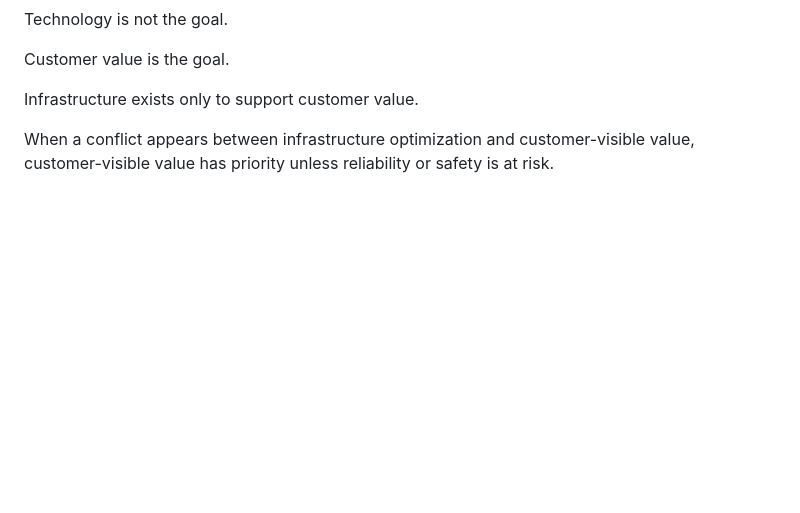
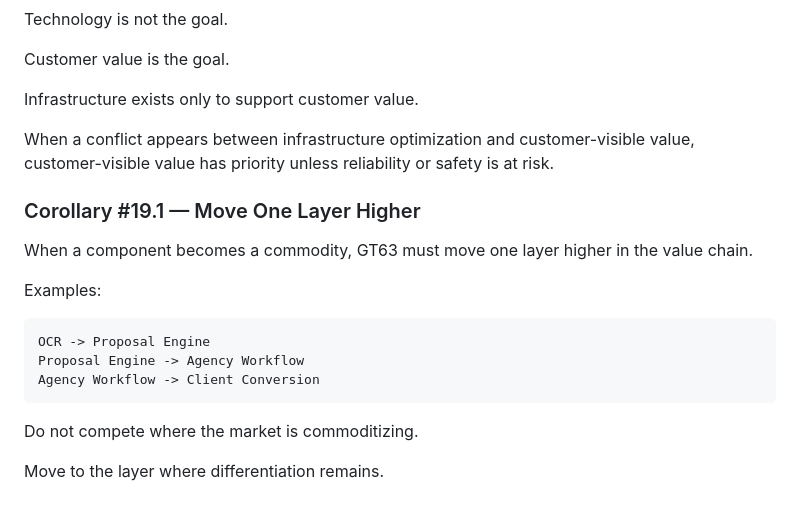
Before and after one commit to goceterziev-creator/2l1p-neural-travel, a Markdown page: docs/GT63_ENGINEERING_RULES.md, the part around the change. GitHub-like rendering; blank space fills up the shorter version.

````diff
--- a/docs/GT63_ENGINEERING_RULES.md
+++ b/docs/GT63_ENGINEERING_RULES.md
@@ -369,3 +369,19 @@ Customer value is the goal.
 Infrastructure exists only to support customer value.
 
 When a conflict appears between infrastructure optimization and customer-visible value, customer-visible value has priority unless reliability or safety is at risk.
+
+### Corollary #19.1 — Move One Layer Higher
+
+When a component becomes a commodity, GT63 must move one layer higher in the value chain.
+
+Examples:
+
+```text
+OCR -> Proposal Engine
+Proposal Engine -> Agency Workflow
+Agency Workflow -> Client Conversion
+```
+
+Do not compete where the market is commoditizing.
+
+Move to the layer where differentiation remains.
````
Also changed, not shown: docs/V11_PROPOSAL_EXPERIENCE_PLATFORM.md (+16 -0 lines).
